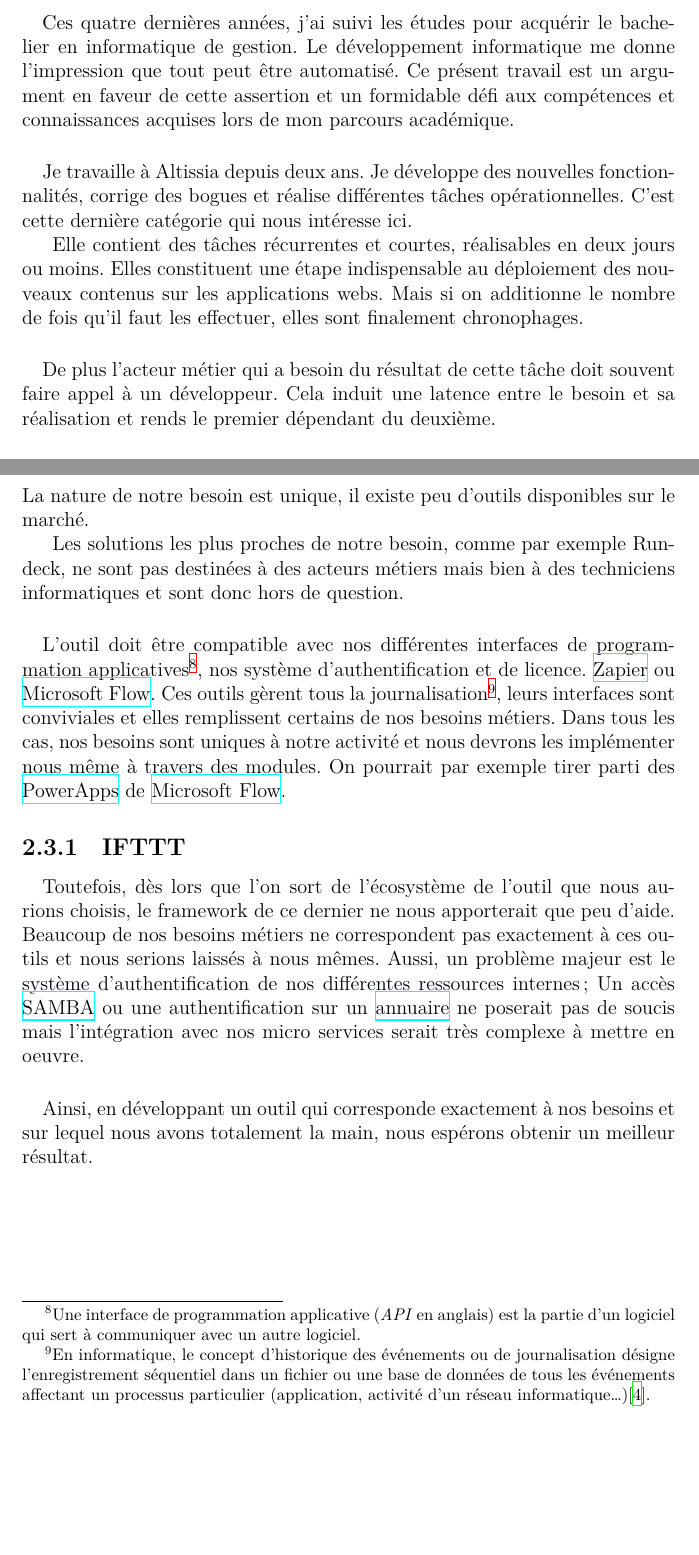
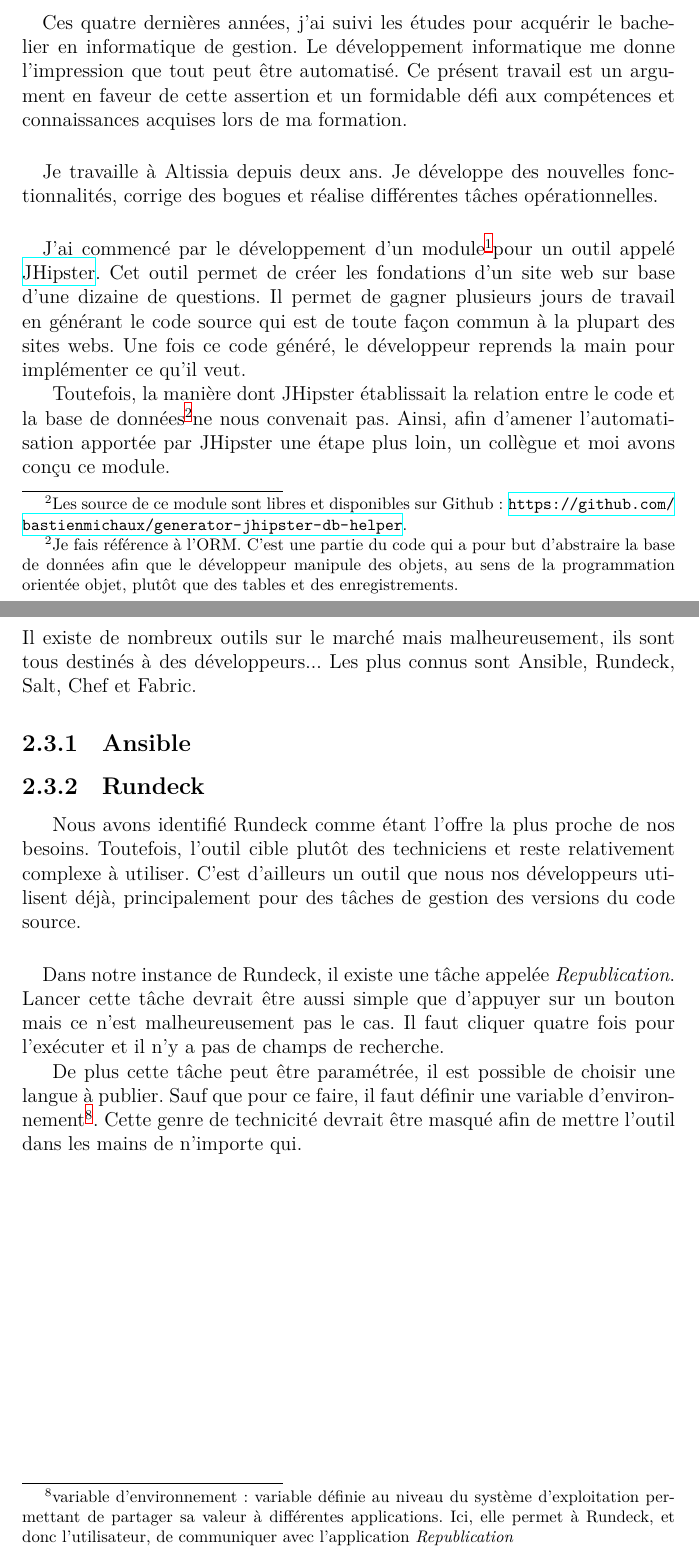
Before and after one commit to click-and-run/overleaf-thesis, a LaTeX document (main.tex, which reads pages/context/existing-products.tex, pages/introduction.tex): two parts of pages 7 and 17 of 28 before the commit and two parts of pages 7 and 17 of 35 after it, joined at a grey line, cut so that both start at the same text, the shorter picture padded with empty space. Compiled offline with XeLaTeX.

Commit message:
adapte l'introduction au nouveau périmètre fonctionnel

```diff
--- a/main.tex
+++ b/main.tex
@@ -12,6 +12,8 @@
 \usepackage{wrapfig}
 \restylefloat{figure} % again, to correctly position images or any figure environment
 \usepackage{hyperref} % manage URL
+\usepackage{appendix} % manage annexe numbering
+\usepackage{pdfpages} % to insert pdf
 
 \begin{document}
     \input{pages/titlepage} % title page occupies first page
--- a/pages/context/existing-products.tex
+++ b/pages/context/existing-products.tex
@@ -11,25 +10,21 @@ Lors de la recherche d'une solution existante, nous avons porté notre attention
 \end{itemize}
-La nature de notre besoin est unique, il existe peu d'outils disponibles sur le marché.
+Il existe de nombreux outils sur le marché mais malheureusement, ils sont tous destinés à des développeurs...
+Les plus connus sont Ansible, Rundeck, Salt, Chef et Fabric.
 
-Les solutions les plus proches de notre besoin, comme par exemple Rundeck, ne sont pas destinées à des acteurs métiers mais bien à des techniciens informatiques et sont donc hors de question.
+\subsection{Ansible}
+
+\subsection{Rundeck}
+Nous avons identifié Rundeck comme étant l'offre la plus proche de nos besoins.
+Toutefois, l'outil cible plutôt des techniciens et reste relativement complexe à utiliser.
+C'est d'ailleurs un outil que nous nos développeurs utilisent déjà, principalement pour des tâches de gestion des versions du code source.
 
 \paragraph{}
-L'outil doit être compatible avec nos différentes interfaces de programmation applicatives\footnote{Une interface de programmation applicative (\textit{API} en anglais) est la partie d'un logiciel qui sert à communiquer avec un autre logiciel.}, nos système d'authentification et de licence.
-\href{https://zapier.com/}{Zapier} ou
-\href{https://flow.microsoft.com/fr-fr/}{Microsoft Flow}.
-Ces outils gèrent tous la journalisation\footnote{En informatique, le concept d'historique des événements ou de journalisation désigne l'enregistrement séquentiel dans un fichier ou une base de données de tous les événements affectant un processus particulier (application, activité d'un réseau informatique…)\cite{wikipedia_historique_2018}.}, leurs interfaces sont conviviales et elles remplissent certains de nos besoins métiers.
-Dans tous les cas, nos besoins sont uniques à notre activité et nous devrons les implémenter nous même à travers des modules.
-On pourrait par exemple tirer parti des \href{https://powerapps.microsoft.com/fr-fr/}{PowerApps} de \href{https://flow.microsoft.com/fr-fr/}{Microsoft Flow}.
+Dans notre instance de Rundeck, il existe une tâche appelée \textit{Republication}.
+Lancer cette tâche devrait être aussi simple que d'appuyer sur un bouton mais ce n'est malheureusement pas le cas.
+Il faut cliquer quatre fois pour l'exécuter et il n'y a pas de champs de recherche.
 
-\subsection{IFTTT}
+De plus cette tâche peut être paramétrée, il est possible de choisir une langue à publier.
+Sauf que pour ce faire, il faut définir une variable d'environnement\footnote{variable d'environnement: variable définie au niveau du système d'exploitation permettant de partager sa valeur à différentes applications. Ici, elle permet à Rundeck, et donc l'utilisateur, de communiquer avec l'application \textit{Republication}}.
+Cette genre de technicité devrait être masqué afin de mettre l'outil dans les mains de n'importe qui.
 
-\paragraph{}
-Toutefois, dès lors que l'on sort de l'écosystème de l'outil que nous aurions choisis, le framework de ce dernier ne nous apporterait que peu d'aide.
-Beaucoup de nos besoins métiers ne correspondent pas exactement à ces outils et nous serions laissés à nous mêmes.
-Aussi, un problème majeur est le système d'authentification de nos différentes ressources internes;
-Un accès \href{https://fr.wikipedia.org/wiki/Samba_(informatique)}{SAMBA} ou
-une authentification sur un \href{https://fr.wikipedia.org/wiki/Annuaire}{annuaire} ne poserait pas de soucis
-mais l'intégration avec nos micro services serait très complexe à mettre en oeuvre.
-
-\paragraph{}
-Ainsi, en développant un outil qui corresponde exactement à nos besoins et sur lequel nous avons totalement la main, nous espérons obtenir un meilleur résultat.
+% todo insérer la figure
--- a/pages/introduction.tex
+++ b/pages/introduction.tex
@@ -1,19 +1,25 @@
+\chapter{Introduction}
+\label{ch:introduction}
+
 \paragraph{}
 Ces quatre dernières années, j'ai suivi les études pour acquérir le bachelier en informatique de gestion.
 Le développement informatique me donne l'impression que tout peut être automatisé.
-Ce présent travail est un argument en faveur de cette assertion et un formidable défi aux compétences et connaissances acquises lors de mon parcours académique.
+Ce présent travail est un argument en faveur de cette assertion et un formidable défi aux compétences et connaissances acquises lors de ma formation.
 
 \paragraph{}
 Je travaille à Altissia depuis deux ans.
 Je développe des nouvelles fonctionnalités, corrige des bogues et réalise différentes tâches opérationnelles.
-C'est cette dernière catégorie qui nous intéresse ici.
-
-Elle contient des tâches récurrentes et courtes, réalisables en deux jours ou moins.
-Elles constituent une étape indispensable au déploiement des nouveaux contenus sur les applications webs.
-Mais si on additionne le nombre de fois qu'il faut les effectuer, elles sont finalement chronophages.
 
 \paragraph{}
-De plus l'acteur métier qui a besoin du résultat de cette tâche doit souvent faire appel à un développeur. Cela induit une latence entre le besoin et sa réalisation et rends le premier dépendant du deuxième.
+J'ai commencé par le développement d'un module\footnotemark pour un outil appelé \href{https://www.jhipster.tech/}{JHipster}.
+Cet outil permet de créer les fondations d'un site web sur base d'une dizaine de questions.
+Il permet de gagner plusieurs jours de travail en générant le code source qui est de toute façon commun à la plupart des sites webs.
+Une fois ce code généré, le développeur reprends la main pour implémenter ce qu'il veut.
+
+Toutefois, la manière dont JHipster établissait la relation entre le code et la base de données\footnotemark ne nous convenait pas.
+Ainsi, afin d'amener l'automatisation apportée par JHipster une étape plus loin, un collègue et moi avons conçu ce module.
+
+\footnotetext{Les source de ce module sont libres et disponibles sur Github: \url{https://github.com/bastienmichaux/generator-jhipster-db-helper}.}
+\footnotetext{Je fais référence à l'ORM. C'est une partie du code qui a pour but d'abstraire la base de données afin que le développeur manipule des objets, au sens de la programmation orientée objet, plutôt que des tables et des enregistrements.}
 
 \paragraph{}
-Enfin, ces tâches utilisent des technologies et ressources variés et sont dispersées dans de multiples composants logiciels de l'entreprise.
```
Also changed, not shown: pages/annexe.tex (added, +19 -0 lines), annexes/altissia-launcher-doc.pdf (added), main.tex (7 more changed lines), pages/context/existing-products.tex (7 more changed lines), pages/introduction.tex (21 more changed lines).
